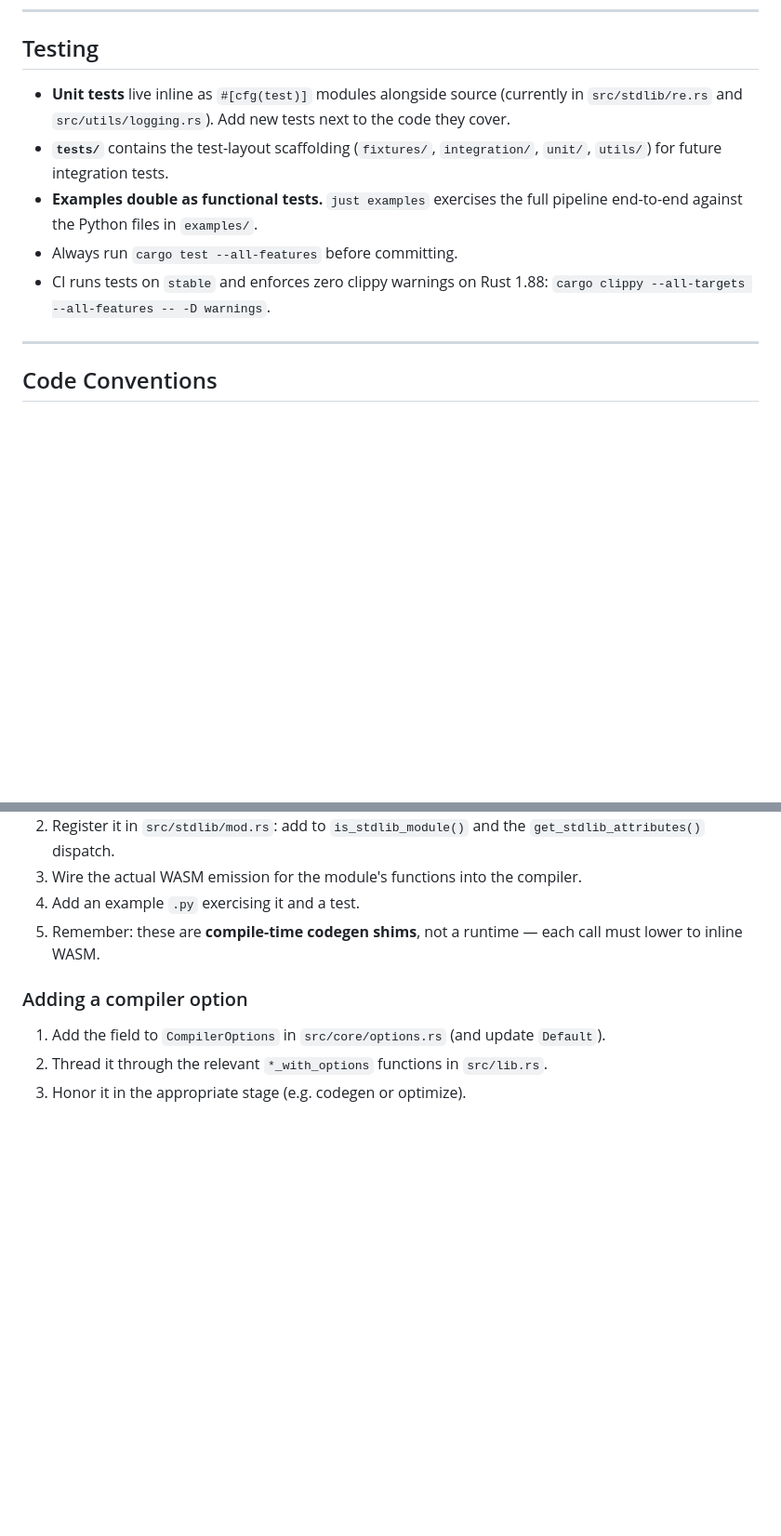
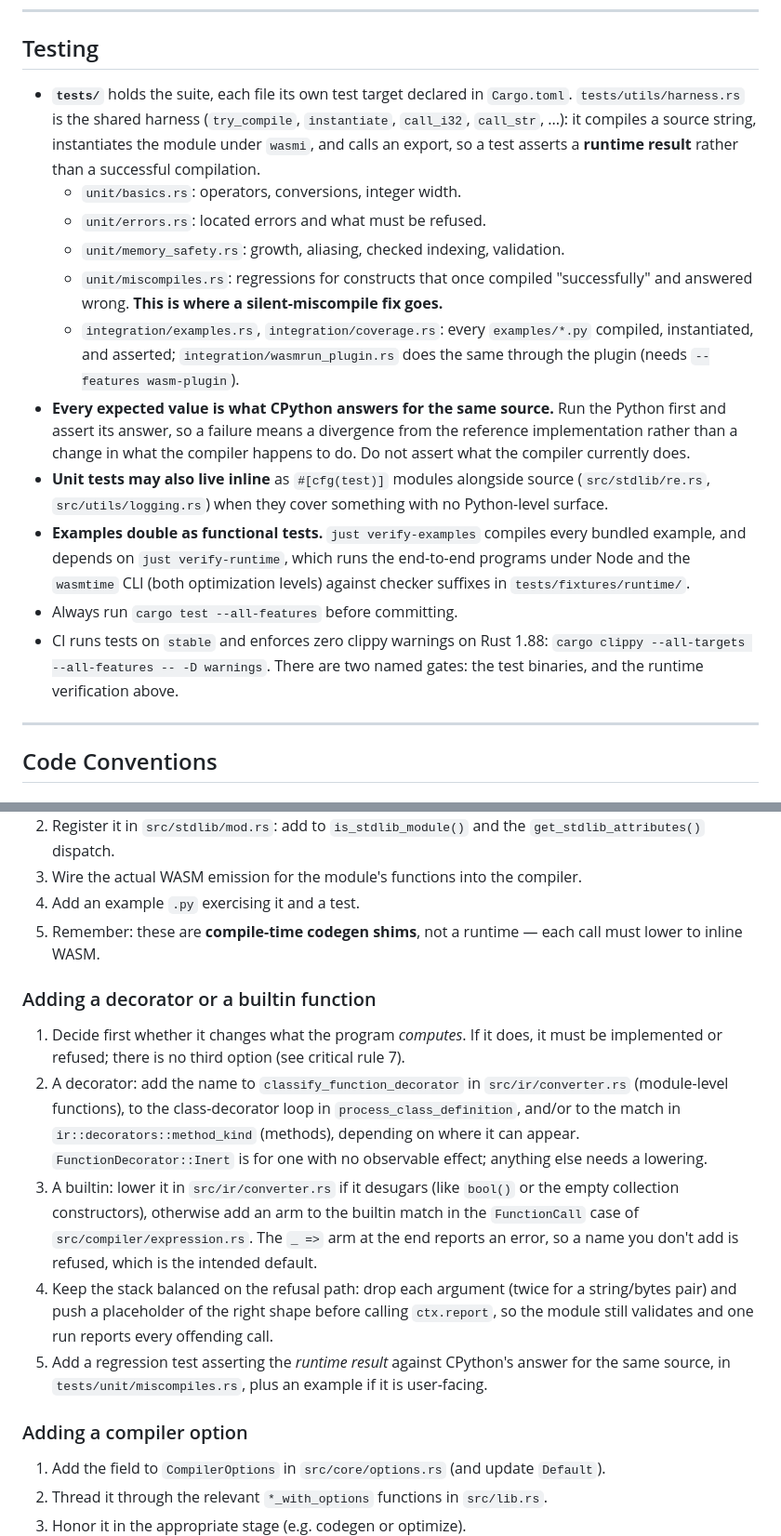
Before and after one commit to anistark/waspy, a Markdown page: AGENTS.md, 2 parts joined by grey strips. Shown at 93% size. GitHub-like rendering; blank space fills up the shorter version.

Commit message:
docs: record the decorator allowlist and refresh the testing section
- Adds the correctness rule as a pipeline rule: a construct gives Python's answer or fails loudly, never a placeholder value
- Documents the decorator and builtin allowlists, and adds a task recipe for extending them
- Rewrites the testing section, which still called `tests/` scaffolding for future integration tests
- Corrects the multi-file gotcha: duplicate function names across modules are a hard error, not a warning

```diff
--- a/AGENTS.md
+++ b/AGENTS.md
@@ -260,11 +262,17 @@ type_to_string(ir_type: &IRType) -> String
 
 ## Testing
 
-- **Unit tests** live inline as `#[cfg(test)]` modules alongside source (currently in `src/stdlib/re.rs` and `src/utils/logging.rs`). Add new tests next to the code they cover.
-- **`tests/`** contains the test-layout scaffolding (`fixtures/`, `integration/`, `unit/`, `utils/`) for future integration tests.
-- **Examples double as functional tests.** `just examples` exercises the full pipeline end-to-end against the Python files in `examples/`.
+- **`tests/`** holds the suite, each file its own test target declared in `Cargo.toml`. `tests/utils/harness.rs` is the shared harness (`try_compile`, `instantiate`, `call_i32`, `call_str`, ...): it compiles a source string, instantiates the module under `wasmi`, and calls an export, so a test asserts a **runtime result** rather than a successful compilation.
+  - `unit/basics.rs`: operators, conversions, integer width.
+  - `unit/errors.rs`: located errors and what must be refused.
+  - `unit/memory_safety.rs`: growth, aliasing, checked indexing, validation.
+  - `unit/miscompiles.rs`: regressions for constructs that once compiled "successfully" and answered wrong. **This is where a silent-miscompile fix goes.**
+  - `integration/examples.rs`, `integration/coverage.rs`: every `examples/*.py` compiled, instantiated, and asserted; `integration/wasmrun_plugin.rs` does the same through the plugin (needs `--features wasm-plugin`).
+- **Every expected value is what CPython answers for the same source.** Run the Python first and assert its answer, so a failure means a divergence from the reference implementation rather than a change in what the compiler happens to do. Do not assert what the compiler currently does.
+- **Unit tests may also live inline** as `#[cfg(test)]` modules alongside source (`src/stdlib/re.rs`, `src/utils/logging.rs`) when they cover something with no Python-level surface.
+- **Examples double as functional tests.** `just verify-examples` compiles every bundled example, and depends on `just verify-runtime`, which runs the end-to-end programs under Node and the `wasmtime` CLI (both optimization levels) against checker suffixes in `tests/fixtures/runtime/`.
 - Always run `cargo test --all-features` before committing.
-- CI runs tests on `stable` and enforces zero clippy warnings on Rust 1.88: `cargo clippy --all-targets --all-features -- -D warnings`.
+- CI runs tests on `stable` and enforces zero clippy warnings on Rust 1.88: `cargo clippy --all-targets --all-features -- -D warnings`. There are two named gates: the test binaries, and the runtime verification above.
 
 ---
 
@@ -362,6 +370,14 @@ test: description          # Adding/fixing tests
 4. Add an example `.py` exercising it and a test.
 5. Remember: these are **compile-time codegen shims**, not a runtime — each call must lower to inline WASM.
 
+### Adding a decorator or a builtin function
+
+1. Decide first whether it changes what the program *computes*. If it does, it must be implemented or refused; there is no third option (see critical rule 7).
+2. A decorator: add the name to `classify_function_decorator` in `src/ir/converter.rs` (module-level functions), to the class-decorator loop in `process_class_definition`, and/or to the match in `ir::decorators::method_kind` (methods), depending on where it can appear. `FunctionDecorator::Inert` is for one with no observable effect; anything else needs a lowering.
+3. A builtin: lower it in `src/ir/converter.rs` if it desugars (like `bool()` or the empty collection constructors), otherwise add an arm to the builtin match in the `FunctionCall` case of `src/compiler/expression.rs`. The `_ =>` arm at the end reports an error, so a name you don't add is refused, which is the intended default.
+4. Keep the stack balanced on the refusal path: drop each argument (twice for a string/bytes pair) and push a placeholder of the right shape before calling `ctx.report`, so the module still validates and one run reports every offending call.
+5. Add a regression test asserting the *runtime result* against CPython's answer for the same source, in `tests/unit/miscompiles.rs`, plus an example if it is user-facing.
+
 ### Adding a compiler option
 
 1. Add the field to `CompilerOptions` in `src/core/options.rs` (and update `Default`).
```
Also changed, not shown: other parts of AGENTS.md (+6 -2 lines).
